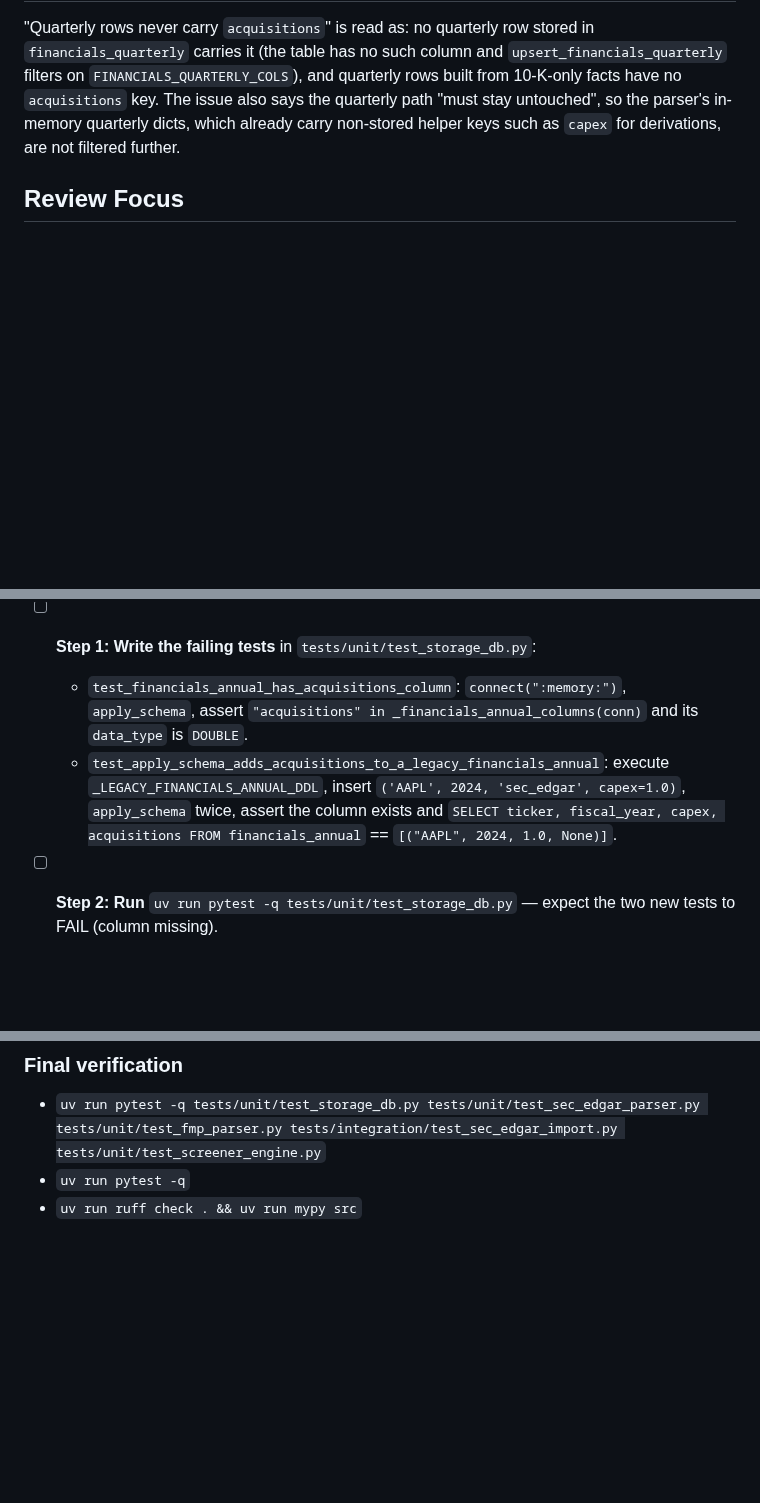
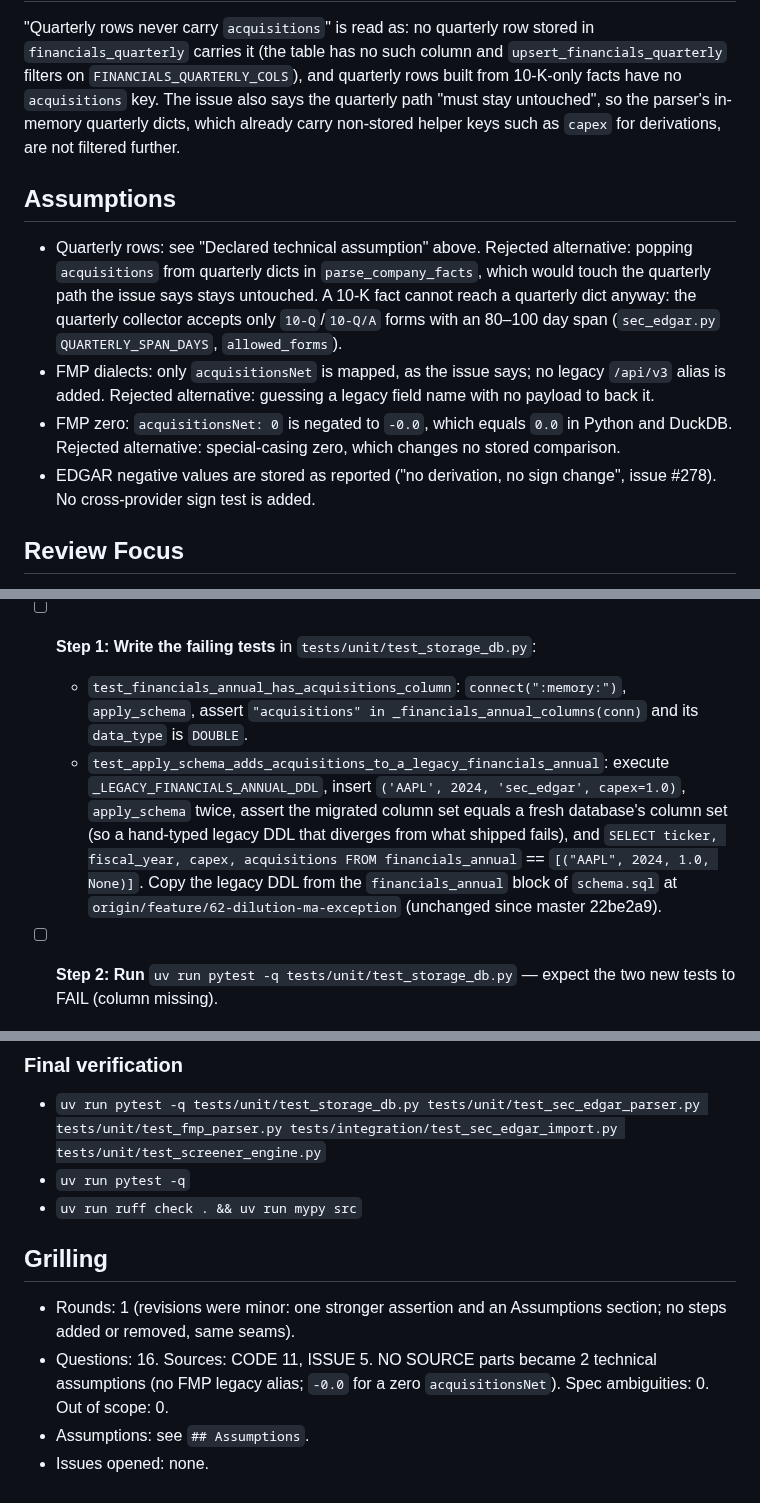
Before and after one commit to nicolas-ricc/damodaran, a Markdown page: docs/plans/2026-11-07-278-acquisitions-column.md, 3 parts joined by grey strips. GitHub-like rendering; blank space fills up the shorter version.

Commit message:
plan(#278): record grilling answers and assumptions
Co-Authored-By: Claude Opus 5.5 <noreply@anthropic.com>

```diff
--- a/docs/plans/2026-11-07-278-acquisitions-column.md
+++ b/docs/plans/2026-11-07-278-acquisitions-column.md
@@ -23,6 +23,13 @@
 
 "Quarterly rows never carry `acquisitions`" is read as: no quarterly row stored in `financials_quarterly` carries it (the table has no such column and `upsert_financials_quarterly` filters on `FINANCIALS_QUARTERLY_COLS`), and quarterly rows built from 10-K-only facts have no `acquisitions` key. The issue also says the quarterly path "must stay untouched", so the parser's in-memory quarterly dicts, which already carry non-stored helper keys such as `capex` for derivations, are not filtered further.
 
+## Assumptions
+
+- Quarterly rows: see "Declared technical assumption" above. Rejected alternative: popping `acquisitions` from quarterly dicts in `parse_company_facts`, which would touch the quarterly path the issue says stays untouched. A 10-K fact cannot reach a quarterly dict anyway: the quarterly collector accepts only `10-Q`/`10-Q/A` forms with an 80–100 day span (`sec_edgar.py` `QUARTERLY_SPAN_DAYS`, `allowed_forms`).
+- FMP dialects: only `acquisitionsNet` is mapped, as the issue says; no legacy `/api/v3` alias is added. Rejected alternative: guessing a legacy field name with no payload to back it.
+- FMP zero: `acquisitionsNet: 0` is negated to `-0.0`, which equals `0.0` in Python and DuckDB. Rejected alternative: special-casing zero, which changes no stored comparison.
+- EDGAR negative values are stored as reported ("no derivation, no sign change", issue #278). No cross-provider sign test is added.
+
 ## Review Focus
 
 1. A legacy database with existing `financials_annual` rows: the migration keeps the rows and leaves `acquisitions` NULL on them (Task 1 test asserts the old row survives with NULL).
@@ -44,7 +51,7 @@
 
 - [ ] **Step 1: Write the failing tests** in `tests/unit/test_storage_db.py`:
   - `test_financials_annual_has_acquisitions_column`: `connect(":memory:")`, `apply_schema`, assert `"acquisitions" in _financials_annual_columns(conn)` and its `data_type` is `DOUBLE`.
-  - `test_apply_schema_adds_acquisitions_to_a_legacy_financials_annual`: execute `_LEGACY_FINANCIALS_ANNUAL_DDL`, insert `('AAPL', 2024, 'sec_edgar', capex=1.0)`, `apply_schema` twice, assert the column exists and `SELECT ticker, fiscal_year, capex, acquisitions FROM financials_annual` == `[("AAPL", 2024, 1.0, None)]`.
+  - `test_apply_schema_adds_acquisitions_to_a_legacy_financials_annual`: execute `_LEGACY_FINANCIALS_ANNUAL_DDL`, insert `('AAPL', 2024, 'sec_edgar', capex=1.0)`, `apply_schema` twice, assert the migrated column set equals a fresh database's column set (so a hand-typed legacy DDL that diverges from what shipped fails), and `SELECT ticker, fiscal_year, capex, acquisitions FROM financials_annual` == `[("AAPL", 2024, 1.0, None)]`. Copy the legacy DDL from the `financials_annual` block of `schema.sql` at `origin/feature/62-dilution-ma-exception` (unchanged since master 22be2a9).
 - [ ] **Step 2: Run** `uv run pytest -q tests/unit/test_storage_db.py` — expect the two new tests to FAIL (column missing).
 - [ ] **Step 3: Implement**: add `acquisitions    DOUBLE,` after `dividends_paid` in the CREATE TABLE; after the table add
 
@@ -105,3 +112,10 @@
 - `uv run pytest -q tests/unit/test_storage_db.py tests/unit/test_sec_edgar_parser.py tests/unit/test_fmp_parser.py tests/integration/test_sec_edgar_import.py tests/unit/test_screener_engine.py`
 - `uv run pytest -q`
 - `uv run ruff check . && uv run mypy src`
+
+## Grilling
+
+- Rounds: 1 (revisions were minor: one stronger assertion and an Assumptions section; no steps added or removed, same seams).
+- Questions: 16. Sources: CODE 11, ISSUE 5. NO SOURCE parts became 2 technical assumptions (no FMP legacy alias; `-0.0` for a zero `acquisitionsNet`). Spec ambiguities: 0. Out of scope: 0.
+- Assumptions: see `## Assumptions`.
+- Issues opened: none.
```
